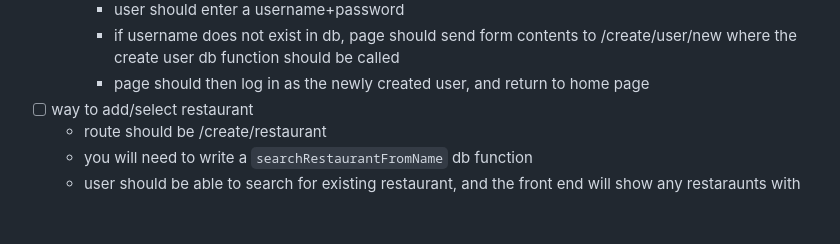
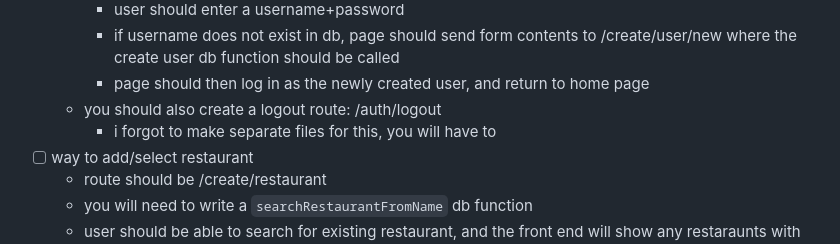
Before and after one commit to NobbyBop/CaviarClub, a Markdown page: README.md, the part around the change. Drawn GitHub-style; blank space fills up the shorter version.

```diff
--- a/README.md
+++ b/README.md
@@ -77,6 +77,8 @@ when db functions are created, put the schema used here. If you need to update t
     - user should enter a username+password
     - if username does not exist in db, page should send form contents to /create/user/new where the create user db function should be called
     - page should then log in as the newly created user, and return to home page
+  - you should also create a logout route: /auth/logout
+    - i forgot to make separate files for this, you will have to
 - [ ] way to add/select restaurant
   - route should be /create/restaurant
   - you will need to write a `searchRestaurantFromName` db function
```
